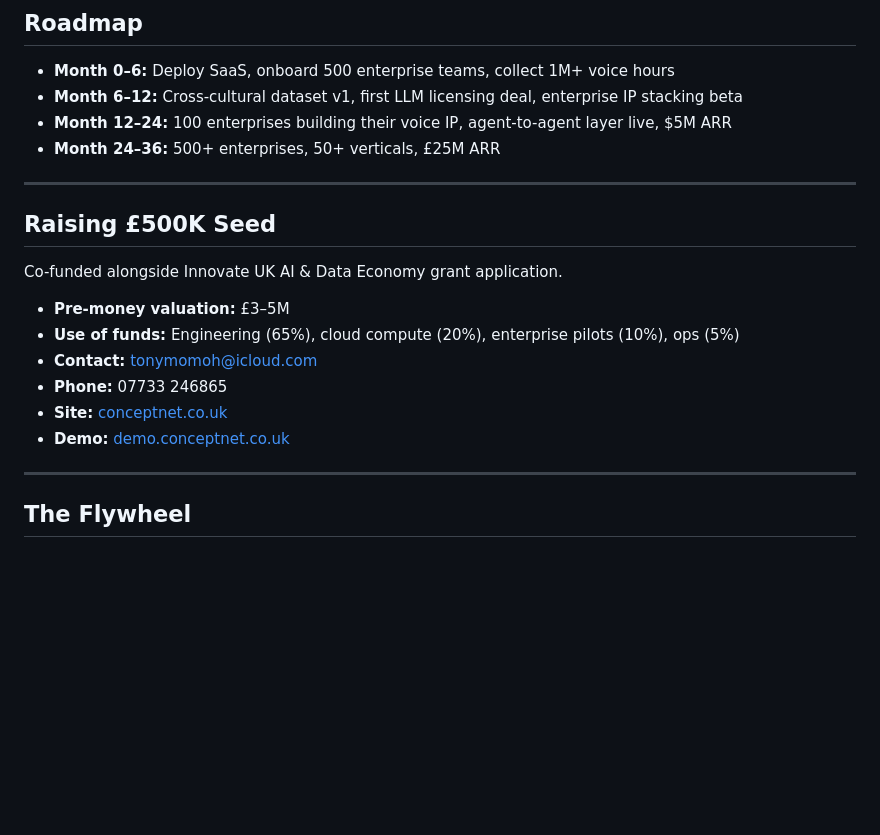
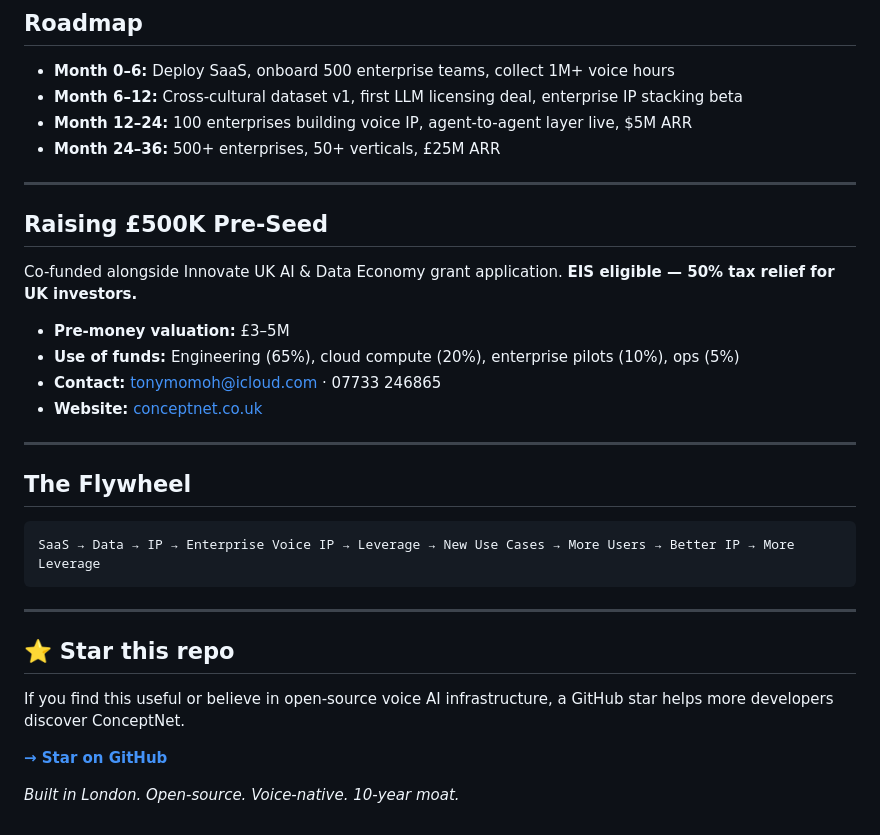
Before and after one commit to wushu75/ConceptNet, a Markdown page: README.md, the part around one of its changes. GitHub-like rendering; blank space fills up the shorter version.

````diff
--- a/README.md
+++ b/README.md
@@ -77,22 +165,34 @@ Most platforms collect your data. ConceptNet lets enterprises own their voice IP
 
 - **Month 0–6:** Deploy SaaS, onboard 500 enterprise teams, collect 1M+ voice hours
 - **Month 6–12:** Cross-cultural dataset v1, first LLM licensing deal, enterprise IP stacking beta
-- **Month 12–24:** 100 enterprises building their voice IP, agent-to-agent layer live, $5M ARR
+- **Month 12–24:** 100 enterprises building voice IP, agent-to-agent layer live, $5M ARR
 - **Month 24–36:** 500+ enterprises, 50+ verticals, £25M ARR
 
 ---
 
-## Raising £500K Seed
+## Raising £500K Pre-Seed
 
-Co-funded alongside Innovate UK AI & Data Economy grant application.
+Co-funded alongside Innovate UK AI & Data Economy grant application. **EIS eligible — 50% tax relief for UK investors.**
 
 - **Pre-money valuation:** £3–5M
 - **Use of funds:** Engineering (65%), cloud compute (20%), enterprise pilots (10%), ops (5%)
-- **Contact:** tonymomoh@icloud.com
-- **Phone:** 07733 246865
-- **Site:** [conceptnet.co.uk](https://conceptnet.co.uk)
-- **Demo:** [demo.conceptnet.co.uk](https://demo.conceptnet.co.uk)
+- **Contact:** tonymomoh@icloud.com · 07733 246865
+- **Website:** [conceptnet.co.uk](https://conceptnet.co.uk)
 
 ---
 
 ## The Flywheel
+
+```
+SaaS → Data → IP → Enterprise Voice IP → Leverage → New Use Cases → More Users → Better IP → More Leverage
+```
+
+---
+
+## ⭐ Star this repo
+
+If you find this useful or believe in open-source voice AI infrastructure, a GitHub star helps more developers discover ConceptNet.
+
+[**→ Star on GitHub**](https://github.com/wushu75/ConceptNet)
+
+*Built in London. Open-source. Voice-native. 10-year moat.*
````
Also changed, not shown: other parts of README.md (+106 -18 lines).
